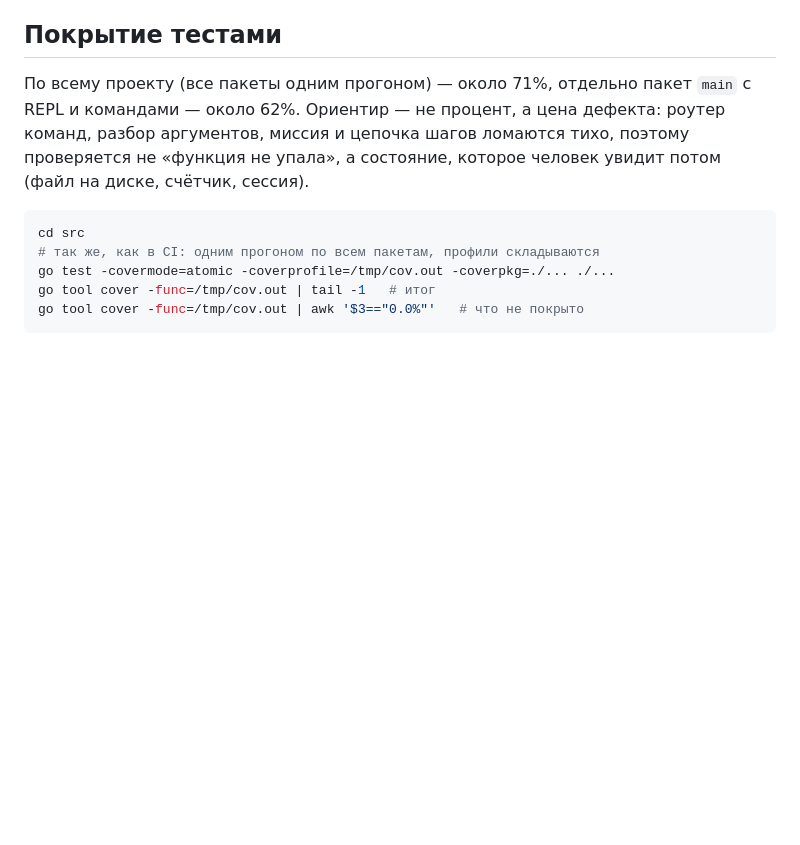
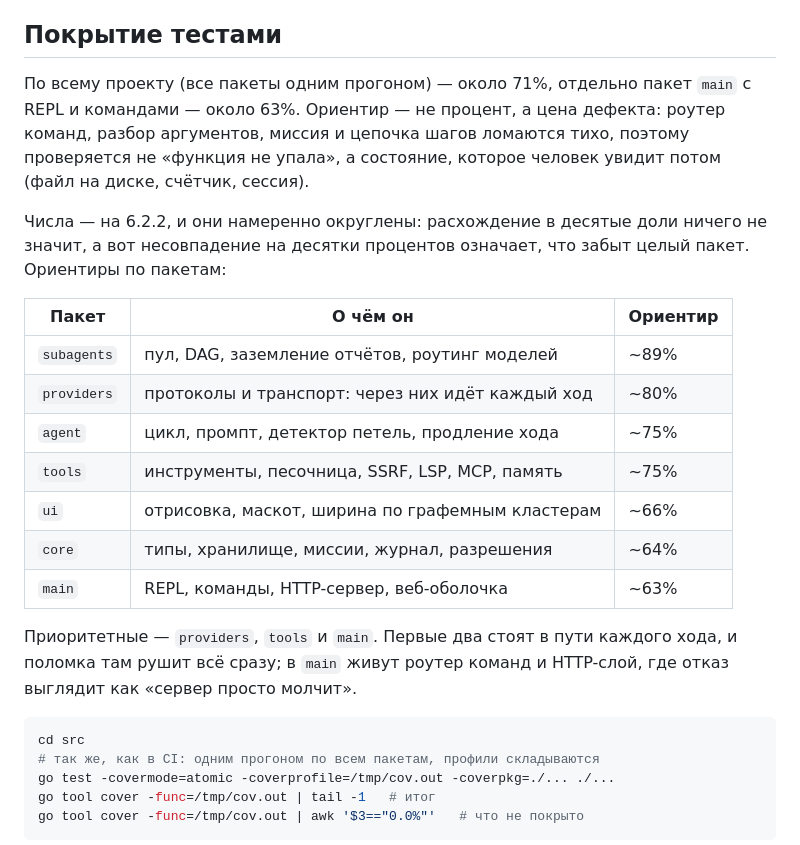
Before and after one commit to saaae1337/gCLI, a Markdown page: CONTRIBUTING.md, the part around the change. Rendered like a GitHub page; blank space fills up the shorter version.

Commit message:
docs: цифры покрытия по пакетам, версия в примере, имя каталога клона
Три расхождения документации с реальностью.

Таблица покрытия по пакетам добавлена в CONTRIBUTING: были только два
числа по проекту целиком, из них нельзя было понять, куда смотреть,
если процент неожиданно упал. Ориентиры подняты до 6.2.2 и разложены по
пакетам с пометкой, что числа округлены намеренно.

Пример «git describe --tags даёт v6.2.1» устарел: сейчас 6.2.2. В
примере это особенно плохо — номер меняется с каждой версией, поэтому
рядом оговорено, что подставлять надо свой.

Клон делает каталог gCLI, а в инструкции стояло «cd gcli». На Linux и
macOS регистр значим, и такая строка просто не работает.

Заодно перебраны внутренние ссылки README: все 47 якорей живые.

````diff
--- a/CONTRIBUTING.md
+++ b/CONTRIBUTING.md
@@ -129,10 +129,28 @@ Run workflow с указанием тега). Он сверяет тег с `var
 ## Покрытие тестами
 
 По всему проекту (все пакеты одним прогоном) — около 71%, отдельно пакет
-`main` с REPL и командами — около 62%. Ориентир — не процент, а цена
+`main` с REPL и командами — около 63%. Ориентир — не процент, а цена
 дефекта: роутер команд, разбор аргументов, миссия и цепочка шагов ломаются
 тихо, поэтому проверяется не «функция не упала», а состояние, которое
 человек увидит потом (файл на диске, счётчик, сессия).
+
+Числа — на 6.2.2, и они намеренно округлены: расхождение в десятые доли
+ничего не значит, а вот несовпадение на десятки процентов означает, что
+забыт целый пакет. Ориентиры по пакетам:
+
+| Пакет | О чём он | Ориентир |
+|---|---|---|
+| `subagents` | пул, DAG, заземление отчётов, роутинг моделей | ~89% |
+| `providers` | протоколы и транспорт: через них идёт каждый ход | ~80% |
+| `agent` | цикл, промпт, детектор петель, продление хода | ~75% |
+| `tools` | инструменты, песочница, SSRF, LSP, MCP, память | ~75% |
+| `ui` | отрисовка, маскот, ширина по графемным кластерам | ~66% |
+| `core` | типы, хранилище, миссии, журнал, разрешения | ~64% |
+| `main` | REPL, команды, HTTP-сервер, веб-оболочка | ~63% |
+
+Приоритетные — `providers`, `tools` и `main`. Первые два стоят в пути
+каждого хода, и поломка там рушит всё сразу; в `main` живут роутер
+команд и HTTP-слой, где отказ выглядит как «сервер просто молчит».
 
 ```bash
 cd src
````
Also changed, not shown: README.md (+8 -3 lines).
